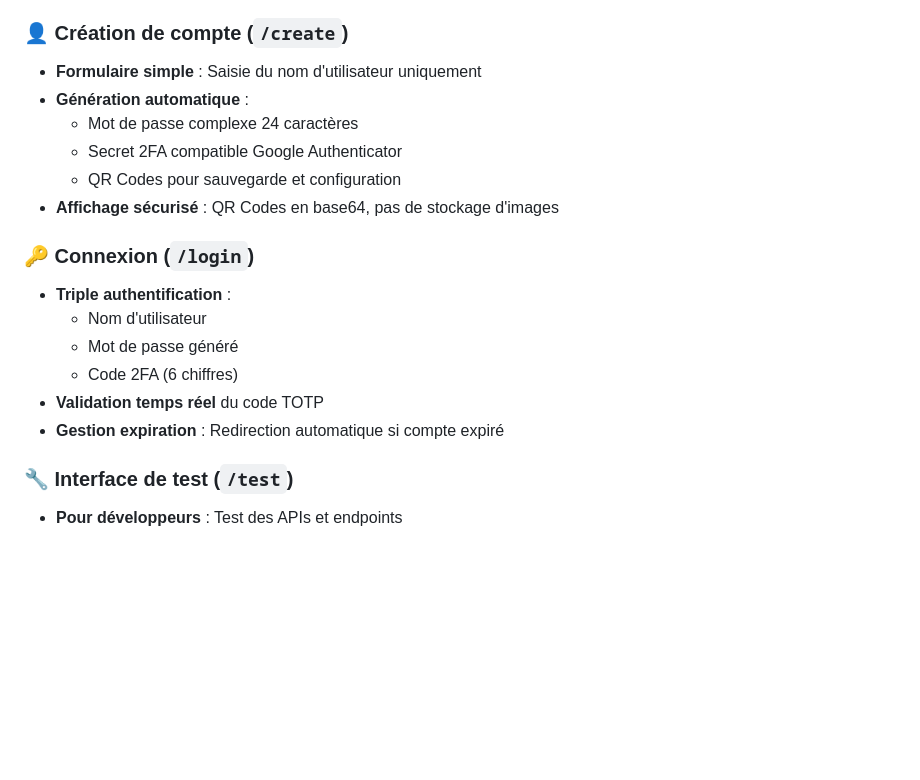
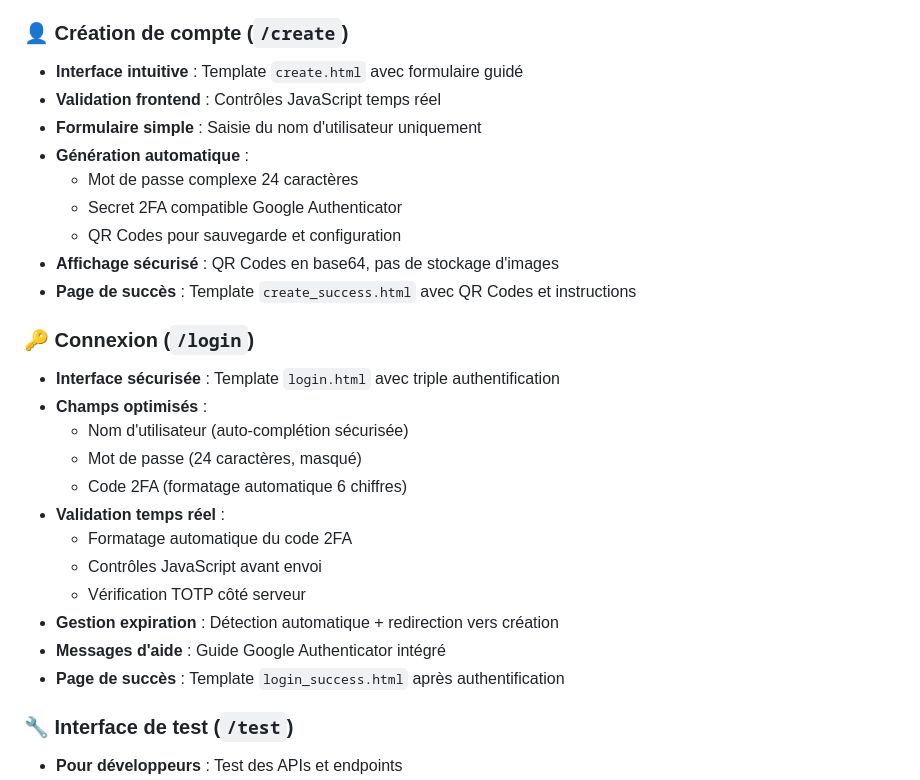
Before and after one commit to Wigloh/python-2, a Markdown page: README.md, the part around the change. Rendered like a GitHub page; blank space fills up the shorter version.

Commit message:
Enhance account creation and login processes with intuitive templates, real-time validation, and integrated user guidance

```diff
--- a/README.md
+++ b/README.md
@@ -132,20 +132,29 @@ python app_complete.py
 - Documentation des fonctionnalités de sécurité
 
 ### 👤 **Création de compte** (`/create`)
+- **Interface intuitive** : Template `create.html` avec formulaire guidé
+- **Validation frontend** : Contrôles JavaScript temps réel
 - **Formulaire simple** : Saisie du nom d'utilisateur uniquement
 - **Génération automatique** :
   - Mot de passe complexe 24 caractères
   - Secret 2FA compatible Google Authenticator
   - QR Codes pour sauvegarde et configuration
 - **Affichage sécurisé** : QR Codes en base64, pas de stockage d'images
+- **Page de succès** : Template `create_success.html` avec QR Codes et instructions
 
 ### 🔑 **Connexion** (`/login`)
-- **Triple authentification** :
-  - Nom d'utilisateur
-  - Mot de passe généré
-  - Code 2FA (6 chiffres)
-- **Validation temps réel** du code TOTP
-- **Gestion expiration** : Redirection automatique si compte expiré
+- **Interface sécurisée** : Template `login.html` avec triple authentification
+- **Champs optimisés** :
+  - Nom d'utilisateur (auto-complétion sécurisée)
+  - Mot de passe (24 caractères, masqué)
+  - Code 2FA (formatage automatique 6 chiffres)
+- **Validation temps réel** :
+  - Formatage automatique du code 2FA
+  - Contrôles JavaScript avant envoi
+  - Vérification TOTP côté serveur
+- **Gestion expiration** : Détection automatique + redirection vers création
+- **Messages d'aide** : Guide Google Authenticator intégré
+- **Page de succès** : Template `login_success.html` après authentification
 
 ### 🔧 **Interface de test** (`/test`)
 - **Pour développeurs** : Test des APIs et endpoints
```
